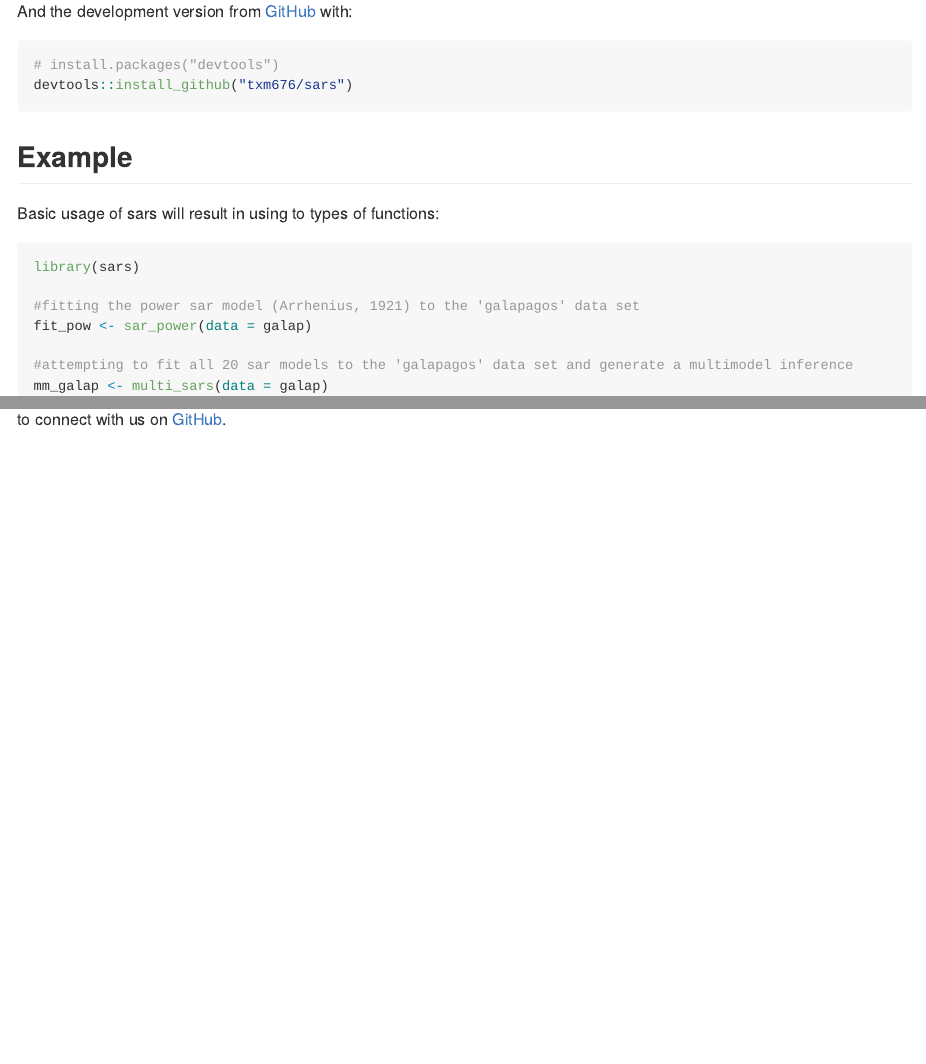
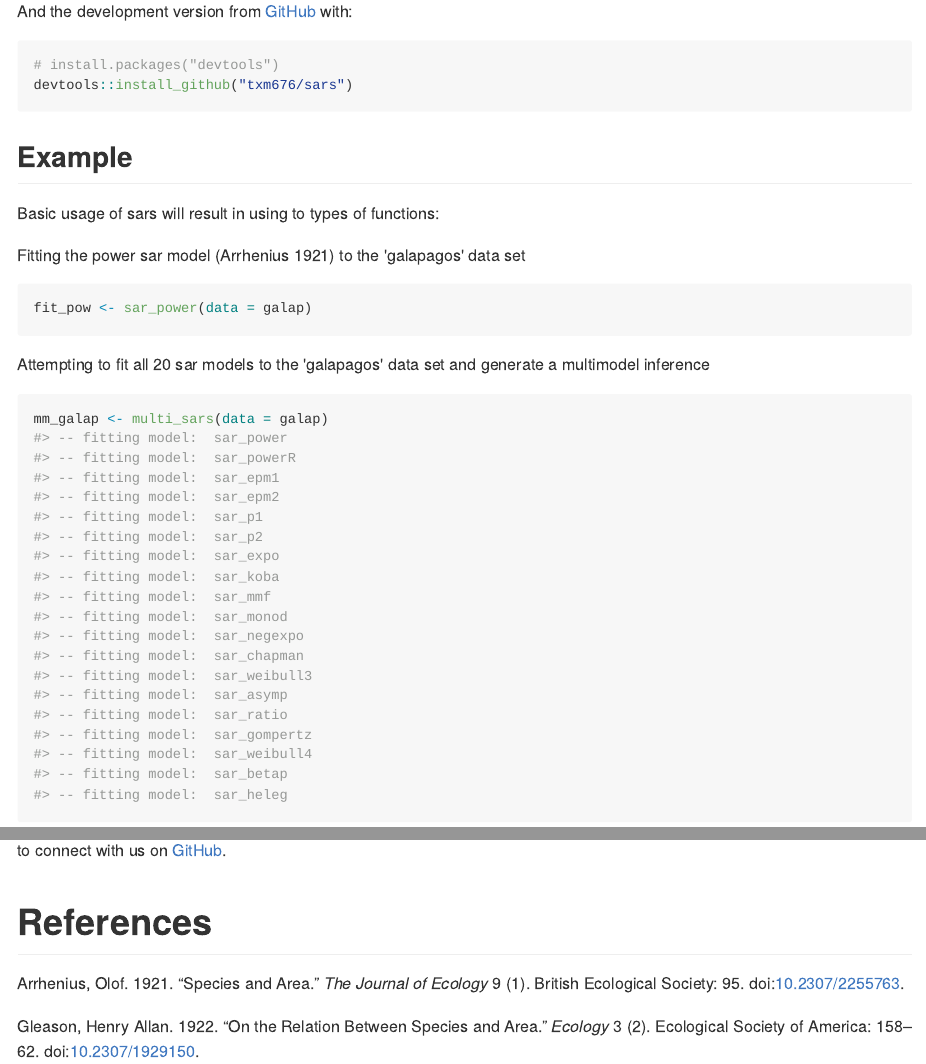
Before and after one commit to txm676/sars, an R Markdown document (README.Rmd): the page in a window 1100 px wide, from 420 px down, and a second part further down, joined at a grey line. The pictures show the output file README.md that the author committed with the source, drawn offline in the style of GitHub.

Commit message:
:rocket: updated readme and pushed some refs

````diff
--- a/README.Rmd
+++ b/README.Rmd
@@ -1,5 +1,6 @@
 ---
 output: github_document
+bibliography: inst/REFERENCES.bib
 ---
 
 <!-- README.md is generated from README.Rmd. Please edit that file -->
@@ -36,13 +37,17 @@ devtools::install_github("txm676/sars")
 
 Basic usage of sars will result in using to types of functions:
 
-```{r example}
+```{r include = FALSE}
 library(sars)
+```
 
-#fitting the power sar model (Arrhenius, 1921) to the 'galapagos' data set
+Fitting the power sar model [@Arrhenius1921] to the 'galapagos' data set
+```{r}
 fit_pow <- sar_power(data = galap)
+```
 
-#attempting to fit all 20 sar models to the 'galapagos' data set and generate a multimodel inference
+Attempting to fit all 20 sar models to the 'galapagos' data set and generate a multimodel inference
+```{r warning = FALSE}
 mm_galap <- multi_sars(data = galap)
 
 ```
@@ -63,0 +68 @@ If, despite the :heart: brought during the programming of this R :package: and w
+# References
--- a/inst/REFERENCES.bib
+++ b/inst/REFERENCES.bib
@@ -1,3 +1,35 @@
+@article{Arrhenius1921,
+author = {Arrhenius, Olof},
+doi = {10.2307/2255763},
+file = {:home/franz/Dropbox/Me/publications/arrhenius{\_}journalOFEcology{\_}1921.pdf:pdf},
+issn = {00220477},
+journal = {The Journal of Ecology},
+month = {sep},
+number = {1},
+pages = {95},
+publisher = {British Ecological Society},
+title = {{Species and Area}},
+url = {http://www.jstor.org/stable/2255763?origin=crossref},
+volume = {9},
+year = {1921}
+}
+
+@article{Gleason1922,
+author = {Gleason, Henry Allan},
+doi = {10.2307/1929150},
+file = {:home/franz/.local/share/data/Mendeley Ltd./Mendeley Desktop/Downloaded/Gleason - 1922 - On the Relation Between Species and Area.pdf:pdf;:home/franz/Dropbox/Me/publications/Gleason{\_}Ecology{\_}1922.pdf:pdf},
+issn = {00129658},
+journal = {Ecology},
+month = {apr},
+number = {2},
+pages = {158--162},
+publisher = {Ecological Society of America},
+title = {{On the Relation Between Species and Area}},
+url = {http://doi.wiley.com/10.2307/1929150},
+volume = {3},
+year = {1922}
+}
+
 @article{Tjorve2009,
 abstract = {This paper has extended and updated my earlier list and analysis of candidate models used in theoretical modelling and empirical examination of species2013area relationships (SARs). I have also reviewed trivariate models that can be applied to include a second independent variable (in addition to area) and discussed extensively the justifications for fitting curves to SARs and the choice of model. There is also a summary of the characteristics of several new candidate models, especially extended power models, logarithmic models and parameterizations of the negative-exponential family and the logistic family. I have, moreover, examined the characteristics and shapes of trivariate linear, logarithmic and power models, including combination variables and interaction terms. The choice of models according to best fit may conflict with problems of non-normality or heteroscedasticity. The need to compare parameter estimates between data sets should also affect model choice. With few data points and large scatter, models with few parameters are often preferable. With narrow-scale windows, even inflexible models such as the power model and the logarithmic model may produce good fits, whereas with wider-scale windows where inflexible models do not fit well, more flexible models such as the second persistence (P2) model and the cumulative Weibull distribution may be preferable. When extrapolations and expected shapes are important, one should consider models with expected shapes, e.g. the power model for sample area curves and the P2 model for isolate curves. The choice of trivariate models poses special challenges, which one can more effectively evaluate by inspecting graphical plots.},
 annote = {NULL},
````
Also changed, not shown: README.md, inst/refs/Arrhenius_journalOfEcology_1921.pdf (added), inst/refs/Gleason_Ecology_1922.pdf (added), README.Rmd (9 more changed lines), 1 other file.
